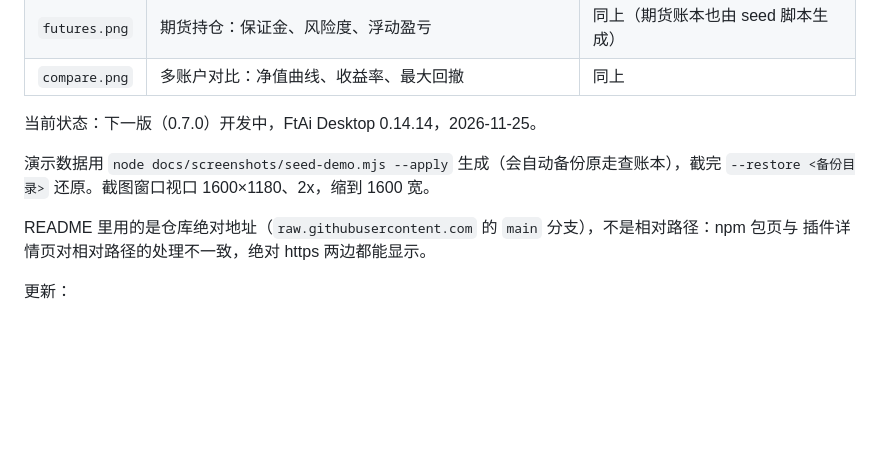
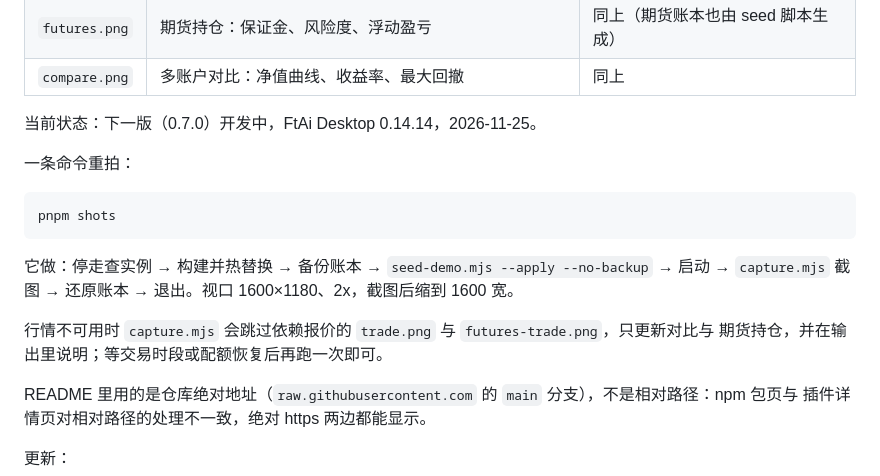
Before and after one commit to gigaflw/ftai-paper-trading, a Markdown page: docs/screenshots/README.md, the part around the change. Rendered like a GitHub page; blank space fills up the shorter version.

Commit message:
docs: 一条命令重拍截图，补演示数据脚本
- capture.mjs + run-capture.sh / pnpm shots：行情不可用时自动跳过依赖报价的图
- seed-demo 支持 --no-backup，由外层统一备份还原
- README 截图说明同步

````diff
--- a/docs/screenshots/README.md
+++ b/docs/screenshots/README.md
@@ -10,8 +10,17 @@
 
 当前状态：下一版（0.7.0）开发中，FtAi Desktop 0.14.14，2026-11-25。
 
-演示数据用 `node docs/screenshots/seed-demo.mjs --apply` 生成（会自动备份原走查账本），截完
-`--restore <备份目录>` 还原。截图窗口视口 1600×1180、2x，缩到 1600 宽。
+一条命令重拍：
+
+```bash
+pnpm shots
+```
+
+它做：停走查实例 → 构建并热替换 → 备份账本 → `seed-demo.mjs --apply --no-backup` → 启动 →
+`capture.mjs` 截图 → 还原账本 → 退出。视口 1600×1180、2x，截图后缩到 1600 宽。
+
+行情不可用时 `capture.mjs` 会跳过依赖报价的 `trade.png` 与 `futures-trade.png`，只更新对比与
+期货持仓，并在输出里说明；等交易时段或配额恢复后再跑一次即可。
 
 README 里用的是仓库绝对地址（`raw.githubusercontent.com` 的 `main` 分支），不是相对路径：npm 包页与
 插件详情页对相对路径的处理不一致，绝对 https 两边都能显示。
````
Also changed, not shown: CHANGELOG.md (+7 -0 lines), docs/screenshots/compare.png, docs/screenshots/futures.png, 3 other files.
